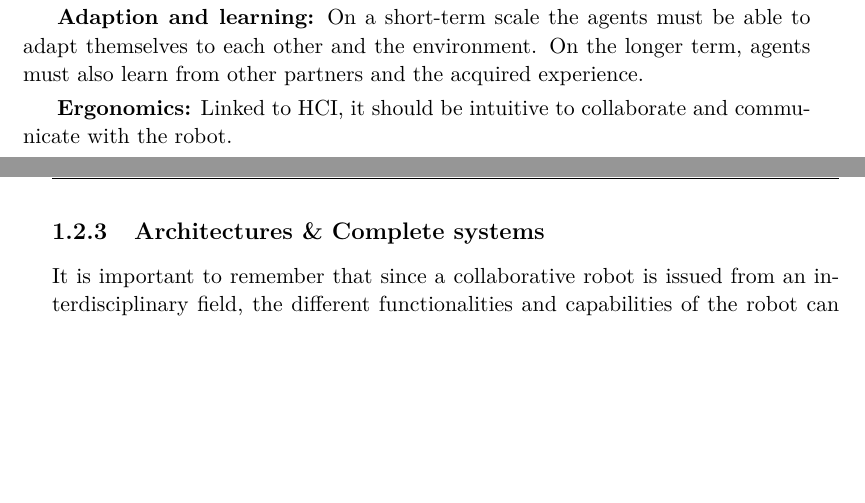
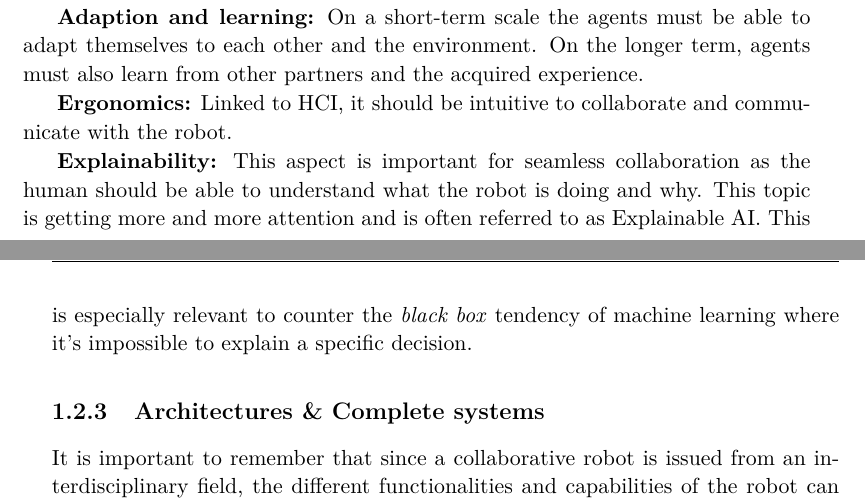
Before and after one commit to AnthonyFavier/Manuscrit, a LaTeX thesis (These.tex, which reads Chapters/Chapter1_Context.tex): two parts of pages 26 and 27 of 163, joined at a grey line, cut so that both start at the same text, the shorter picture padded with empty space. Compiled offline with pdfLaTeX.

Commit message:
Ch1 explainability

```diff
--- a/Chapters/Chapter1_Context.tex
+++ b/Chapters/Chapter1_Context.tex
@@ -83,6 +83,8 @@ This interdisciplinary field takes inspiration from various theories and field a
 \textbf{Adaption and learning:} On a short-term scale the agents must be able to adapt themselves to each other and the environment. On the longer term, agents must also learn from other partners and the acquired experience.
 
 \textbf{Ergonomics:} Linked to HCI, it should be intuitive to collaborate and communicate with the robot.
+
+\textbf{Explainability:} This aspect is important for seamless collaboration as the human should be able to understand what the robot is doing and why. This topic is getting more and more attention and is often referred to as Explainable AI. This is especially relevant to counter the \textit{black box} tendency of machine learning where it's impossible to explain a specific decision.
 
 \subsection{Architectures \& Complete systems}
 
```
